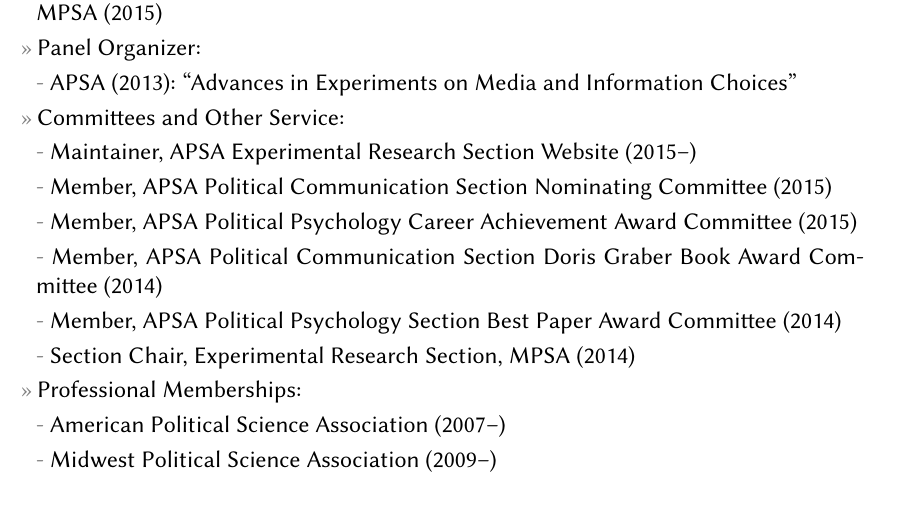
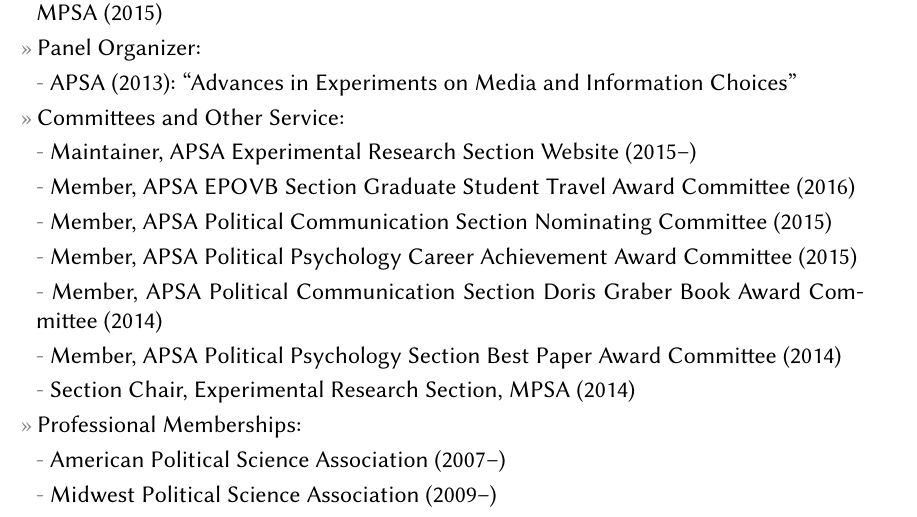
Before and after one commit to leeper/leeper.github.io, a LaTeX CV (cv/cv.tex): part of page 10 of 11, cut so that both start at the same text, the shorter picture padded with empty space. Compiled offline with pdfLaTeX.

Commit message:
Update cv.tex

```diff
--- a/cv/cv.tex
+++ b/cv/cv.tex
@@ -319,6 +319,7 @@
 \subentry{APSA (2013): ``Advances in Experiments on Media and Information Choices''}
 \entry{Committees and Other Service:}
 \subentry{Maintainer, APSA Experimental Research Section Website (2015--)}
+\subentry{Member, APSA EPOVB Section Graduate Student Travel Award Committee (2016)}
 \subentry{Member, APSA Political Communication Section Nominating Committee (2015)}
 \subentry{Member, APSA Political Psychology Career Achievement Award Committee (2015)}
 \subentry{Member, APSA Political Communication Section Doris Graber Book Award Committee (2014)}
```
